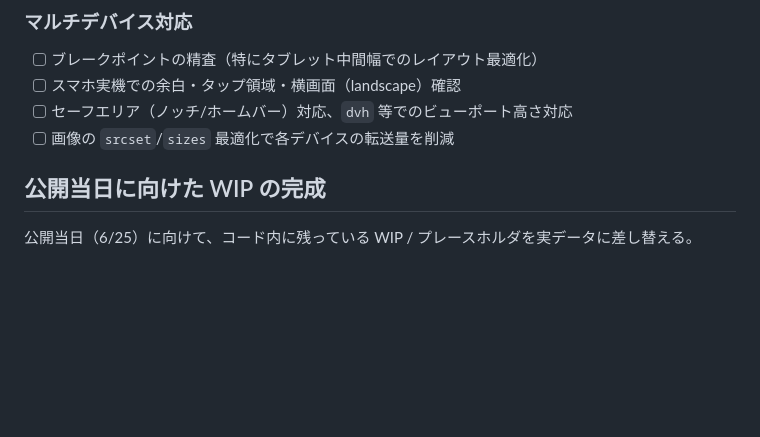
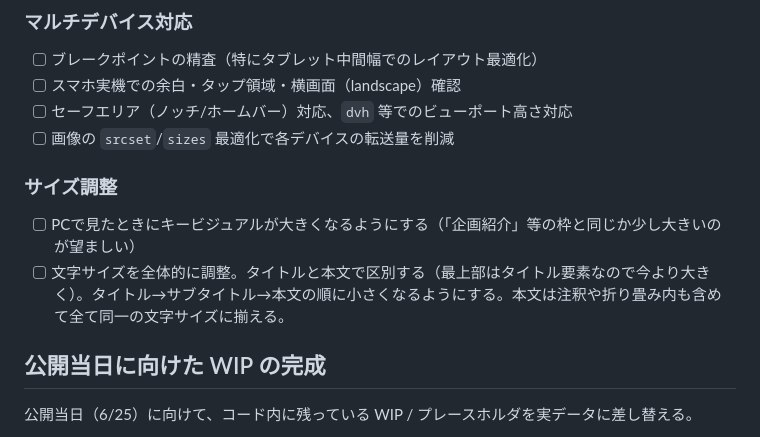
Before and after one commit to karia/hitsuji-project, a Markdown page: issues/issues.md, the part around the change. Rendered like a GitHub page; blank space fills up the shorter version.

Commit message:
ロードマップに「サイズ調整」枠を追加
Co-Authored-By: Claude Opus 4.8 <noreply@anthropic.com>

Claude-Session: https://claude.ai/code/session_01BQZsVzjVTQyd88GWfrqLLR

```diff
--- a/issues/issues.md
+++ b/issues/issues.md
@@ -63,6 +63,11 @@
 - [ ] セーフエリア（ノッチ/ホームバー）対応、`dvh` 等でのビューポート高さ対応
 - [ ] 画像の `srcset`/`sizes` 最適化で各デバイスの転送量を削減
 
+### サイズ調整
+
+- [ ] PCで見たときにキービジュアルが大きくなるようにする（「企画紹介」等の枠と同じか少し大きいのが望ましい）
+- [ ] 文字サイズを全体的に調整。タイトルと本文で区別する（最上部はタイトル要素なので今より大きく）。タイトル→サブタイトル→本文の順に小さくなるようにする。本文は注釈や折り畳み内も含めて全て同一の文字サイズに揃える。
+
 ## 公開当日に向けた WIP の完成
 
 公開当日（6/25）に向けて、コード内に残っている WIP / プレースホルダを実データに差し替える。
```
